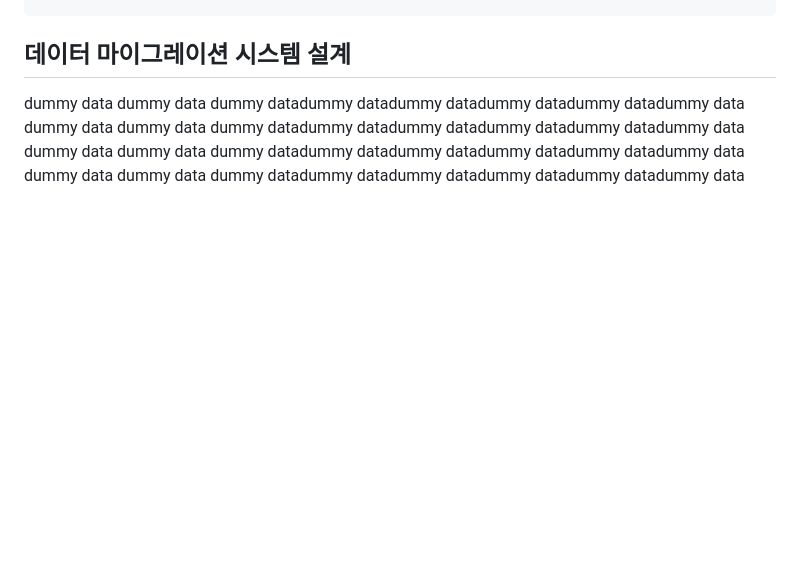
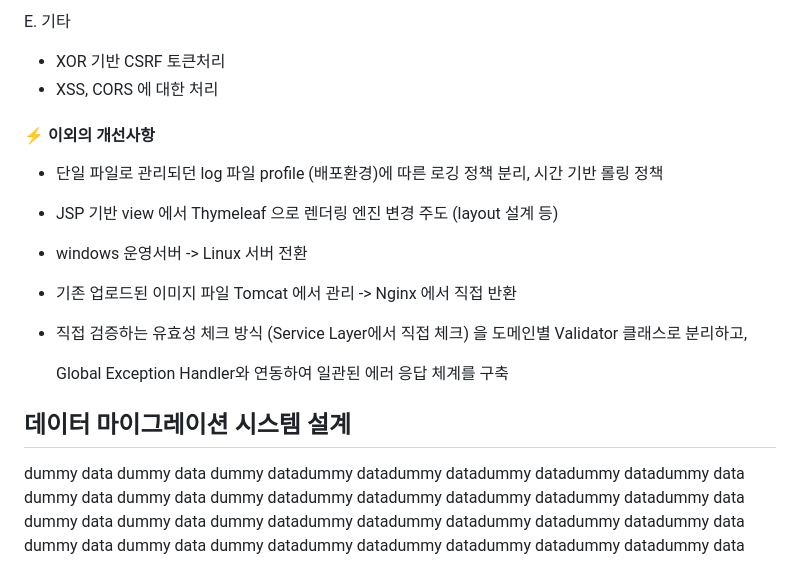
Before and after one commit to icemokacat/me, a Markdown page: public/md/exp1.md, the part around the change printed below. GitHub-like rendering; blank space fills up the shorter version.

```diff
--- a/public/md/exp1.md
+++ b/public/md/exp1.md
@@ -304,3 +363,17 @@ public SecurityFilterChain staticResourceSecurityFilterChain(HttpSecurity http)
+E. 기타
+
+- XOR 기반 CSRF 토큰처리
+- XSS, CORS 에 대한 처리
+
+#### ⚡ 이외의 개선사항
+
+- 단일 파일로 관리되던 log 파일 profile (배포환경)에 따른 로깅 정책 분리, 시간 기반 롤링 정책
+- JSP 기반 view 에서 Thymeleaf 으로 렌더링 엔진 변경 주도 (layout 설계 등)
+- windows 운영서버 -> Linux 서버 전환
+- 기존 업로드된 이미지 파일 Tomcat 에서 관리 -> Nginx 에서 직접 반환
+- 직접 검증하는 유효성 체크 방식 (Service Layer에서 직접 체크) 을 도메인별 Validator 클래스로 분리하고,
+
+  Global Exception Handler와 연동하여 일관된 에러 응답 체계를 구축
 
 ## 데이터 마이그레이션 시스템 설계
 
```
Also changed, not shown: other parts of public/md/exp1.md (+62 -3 lines).
